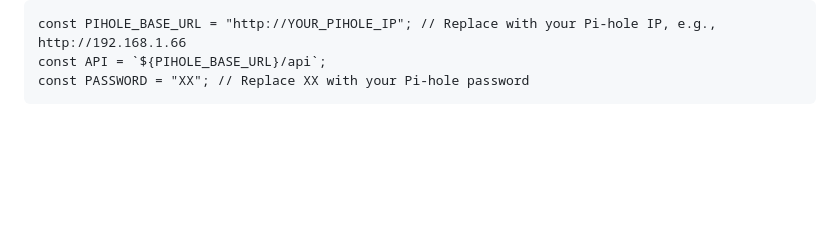
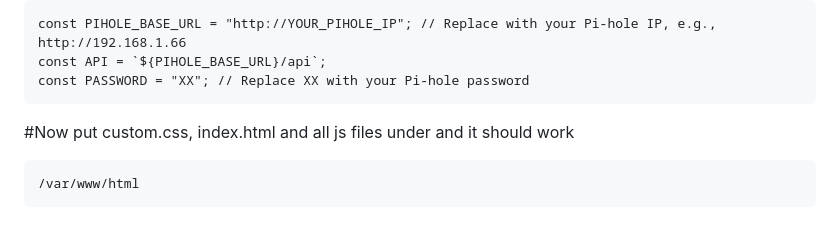
Before and after one commit to harwindersekhon/HomeLab-Dash, a Markdown page: README.md, the part around the change. GitHub-like rendering; blank space fills up the shorter version.

````diff
--- a/README.md
+++ b/README.md
@@ -110,3 +110,8 @@ const PIHOLE_BASE_URL = "http://YOUR_PIHOLE_IP"; // Replace with your Pi-hole IP
 const API = `${PIHOLE_BASE_URL}/api`;
 const PASSWORD = "XX"; // Replace XX with your Pi-hole password
 ```
+
+#Now put custom.css, index.html and all js files under and it should work
+```
+/var/www/html
+```
````
